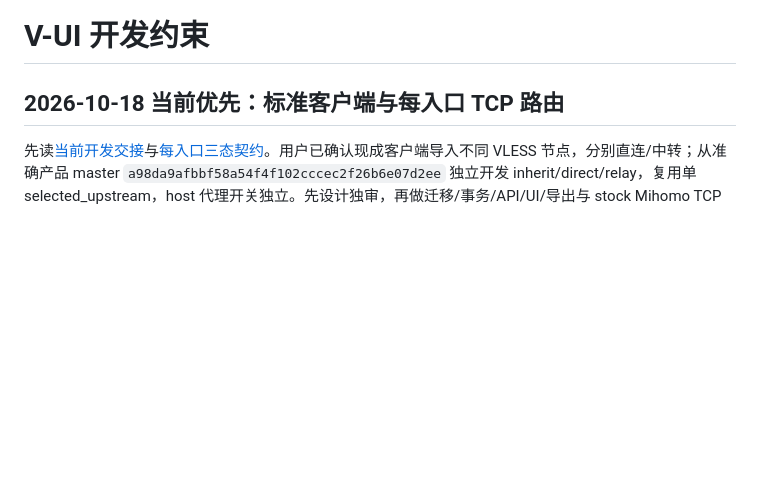
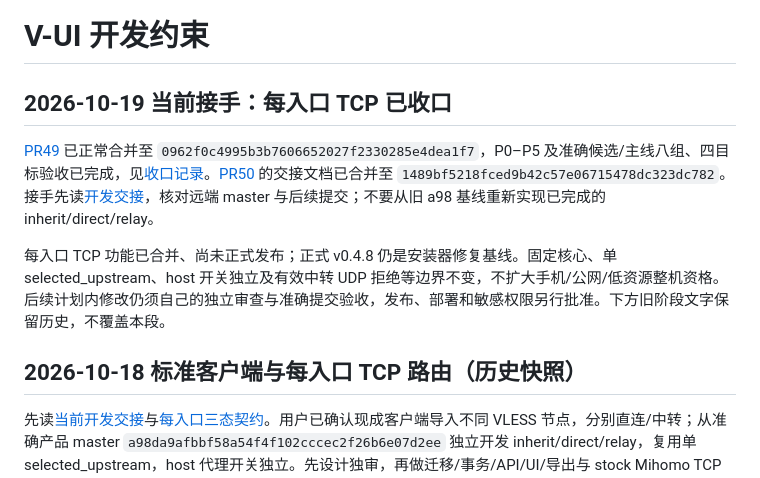
Before and after one commit to ForceMind/V-UI, a Markdown page: AGENTS.md, the part around the change. Rendered like a GitHub page; blank space fills up the shorter version.

```diff
--- a/AGENTS.md
+++ b/AGENTS.md
@@ -1,6 +1,12 @@
 # V-UI 开发约束
 
-## 2026-10-18 当前优先：标准客户端与每入口 TCP 路由
+## 2026-10-19 当前接手：每入口 TCP 已收口
+
+[PR49](https://github.com/ForceMind/V-UI/pull/49) 已正常合并至 `0962f0c4995b3b7606652027f2330285e4dea1f7`，P0–P5 及准确候选/主线八组、四目标验收已完成，见[收口记录](docs/PER_INBOUND_ROUTING_CLOSURE_20261018.md)。[PR50](https://github.com/ForceMind/V-UI/pull/50) 的交接文档已合并至 `1489bf5218fced9b42c57e06715478dc323dc782`。接手先读[开发交接](docs/DEVELOPMENT_HANDOFF.md)，核对远端 master 与后续提交；不要从旧 a98 基线重新实现已完成的 inherit/direct/relay。
+
+每入口 TCP 功能已合并、尚未正式发布；正式 v0.4.8 仍是安装器修复基线。固定核心、单 selected_upstream、host 开关独立及有效中转 UDP 拒绝等边界不变，不扩大手机/公网/低资源整机资格。后续计划内修改仍须自己的独立审查与准确提交验收，发布、部署和敏感权限另行批准。下方旧阶段文字保留历史，不覆盖本段。
+
+## 2026-10-18 标准客户端与每入口 TCP 路由（历史快照）
 
 先读[当前开发交接](docs/DEVELOPMENT_HANDOFF.md)与[每入口三态契约](docs/PER_INBOUND_ROUTING_CONTRACT.md)。用户已确认现成客户端导入不同 VLESS 节点，分别直连/中转；从准确产品 master `a98da9afbbf58a54f4f102cccec2f26b6e07d2ee` 独立开发 inherit/direct/relay，复用单 selected_upstream，host 代理开关独立。先设计独审，再做迁移/事务/API/UI/导出与 stock Mihomo TCP 同实例验收。有效中转 UDP 仍拒绝，普通直连既有能力保留；不迁入八个实验核心补丁、不改 pin/VERSION、不要求自研手机 App。所有尚未完成计划和准确证据必须更新项目文档并及时提交可恢复 WIP；WIP不代表验收，准确候选/主线/四目标及发布边界保持。下方旧阶段文字按日期保留。
 
```
Also changed, not shown: README.md (+3 -1 lines), ROADMAP.md (+7 -1 lines).
